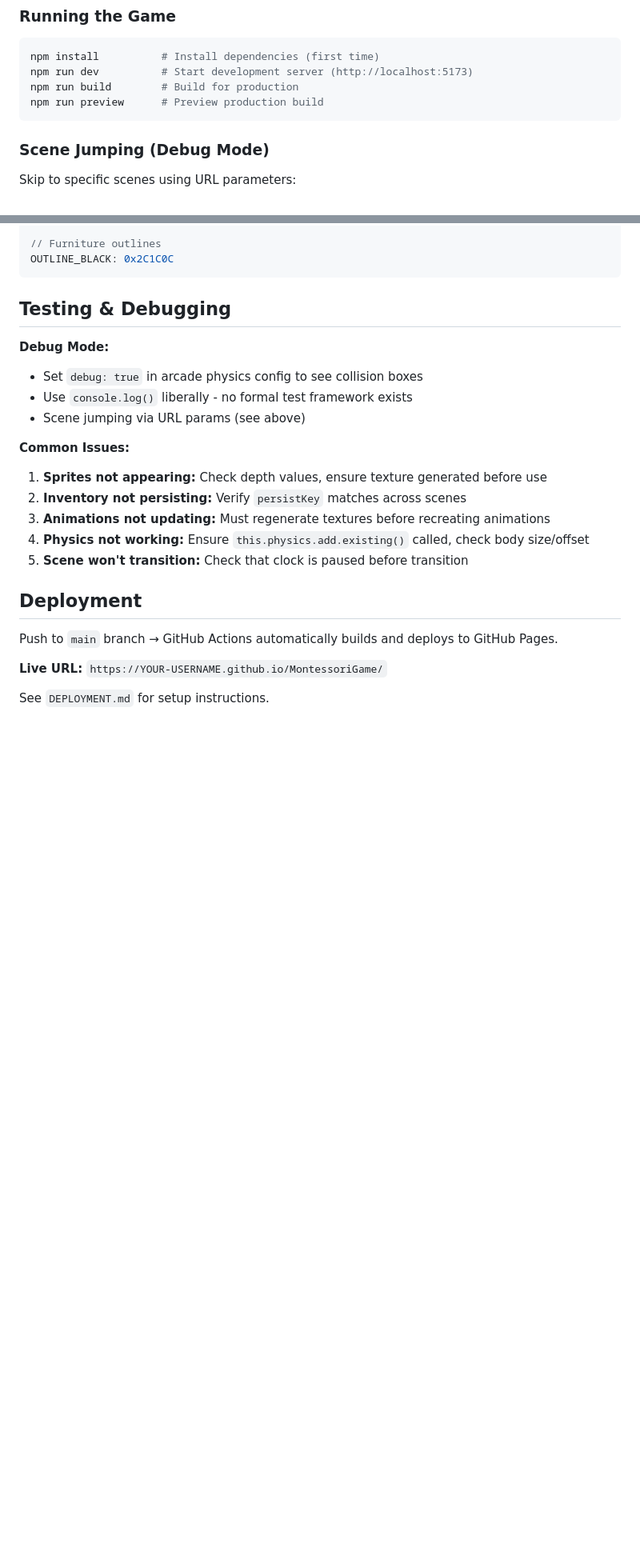
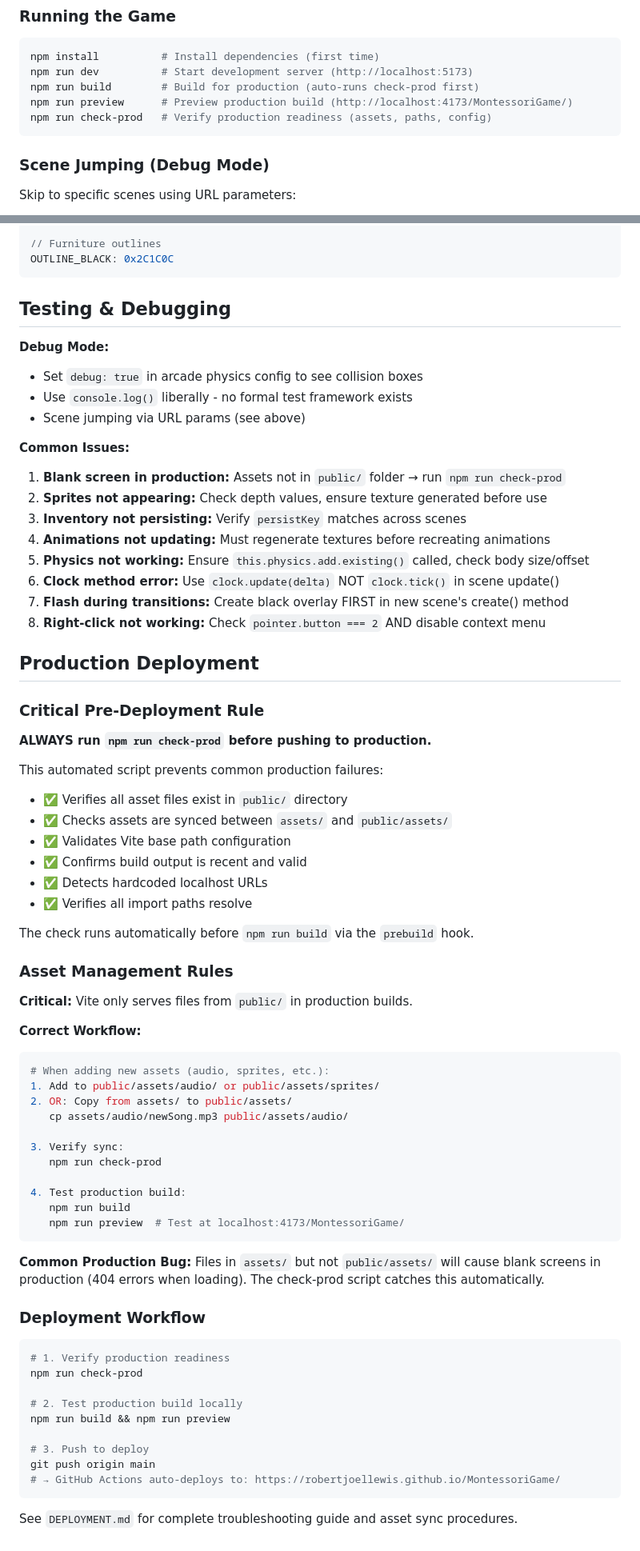
Before and after one commit to robertjoellewis/MontessoriGame, a Markdown page: CLAUDE.md, 2 parts joined by grey strips. Shown at 80% size. Rendered like a GitHub page; blank space fills up the shorter version.

Commit message:
Update CLAUDE.md with production deployment procedures and recent fixes

````diff
--- a/CLAUDE.md
+++ b/CLAUDE.md
@@ -19,8 +19,9 @@ This file provides guidance to Claude Code (claude.ai/code) when working with co
 ```bash
 npm install          # Install dependencies (first time)
 npm run dev          # Start development server (http://localhost:5173)
-npm run build        # Build for production
-npm run preview      # Preview production build
+npm run build        # Build for production (auto-runs check-prod first)
+npm run preview      # Preview production build (http://localhost:4173/MontessoriGame/)
+npm run check-prod   # Verify production readiness (assets, paths, config)
 ```
 
 ### Scene Jumping (Debug Mode)
@@ -382,16 +419,62 @@ OUTLINE_BLACK: 0x2C1C0C
 - Scene jumping via URL params (see above)
 
 **Common Issues:**
-1. **Sprites not appearing:** Check depth values, ensure texture generated before use
-2. **Inventory not persisting:** Verify `persistKey` matches across scenes
-3. **Animations not updating:** Must regenerate textures before recreating animations
-4. **Physics not working:** Ensure `this.physics.add.existing()` called, check body size/offset
-5. **Scene won't transition:** Check that clock is paused before transition
+1. **Blank screen in production:** Assets not in `public/` folder → run `npm run check-prod`
+2. **Sprites not appearing:** Check depth values, ensure texture generated before use
+3. **Inventory not persisting:** Verify `persistKey` matches across scenes
+4. **Animations not updating:** Must regenerate textures before recreating animations
+5. **Physics not working:** Ensure `this.physics.add.existing()` called, check body size/offset
+6. **Clock method error:** Use `clock.update(delta)` NOT `clock.tick()` in scene update()
+7. **Flash during transitions:** Create black overlay FIRST in new scene's create() method
+8. **Right-click not working:** Check `pointer.button === 2` AND disable context menu
 
-## Deployment
+## Production Deployment
 
-Push to `main` branch → GitHub Actions automatically builds and deploys to GitHub Pages.
+### Critical Pre-Deployment Rule
+**ALWAYS run `npm run check-prod` before pushing to production.**
 
-**Live URL:** `https://YOUR-USERNAME.github.io/MontessoriGame/`
+This automated script prevents common production failures:
+- ✅ Verifies all asset files exist in `public/` directory
+- ✅ Checks assets are synced between `assets/` and `public/assets/`
+- ✅ Validates Vite base path configuration
+- ✅ Confirms build output is recent and valid
+- ✅ Detects hardcoded localhost URLs
+- ✅ Verifies all import paths resolve
 
-See `DEPLOYMENT.md` for setup instructions.
+The check runs automatically before `npm run build` via the `prebuild` hook.
+
+### Asset Management Rules
+**Critical:** Vite only serves files from `public/` in production builds.
+
+**Correct Workflow:**
+```bash
+# When adding new assets (audio, sprites, etc.):
+1. Add to public/assets/audio/ or public/assets/sprites/
+2. OR: Copy from assets/ to public/assets/
+   cp assets/audio/newSong.mp3 public/assets/audio/
+
+3. Verify sync:
+   npm run check-prod
+
+4. Test production build:
+   npm run build
+   npm run preview  # Test at localhost:4173/MontessoriGame/
+```
+
+**Common Production Bug:**
+Files in `assets/` but not `public/assets/` will cause blank screens in production (404 errors when loading). The check-prod script catches this automatically.
+
+### Deployment Workflow
+```bash
+# 1. Verify production readiness
+npm run check-prod
+
+# 2. Test production build locally
+npm run build && npm run preview
+
+# 3. Push to deploy
+git push origin main
+# → GitHub Actions auto-deploys to: https://robertjoellewis.github.io/MontessoriGame/
+```
+
+See `DEPLOYMENT.md` for complete troubleshooting guide and asset sync procedures.
````
Also changed, not shown: other parts of CLAUDE.md (+41 -5 lines).
